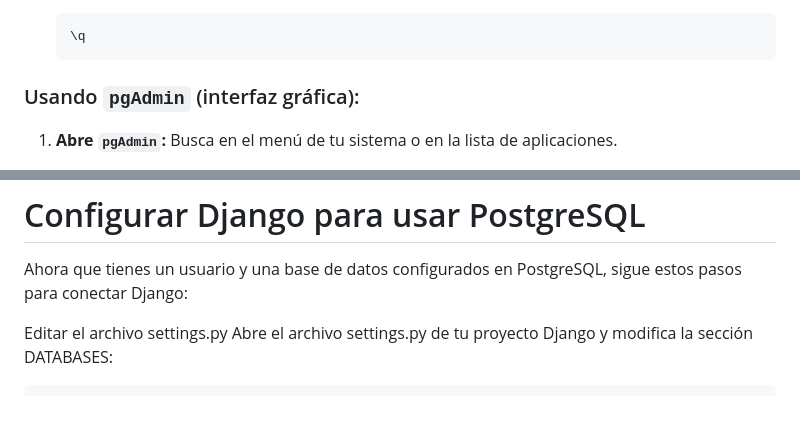
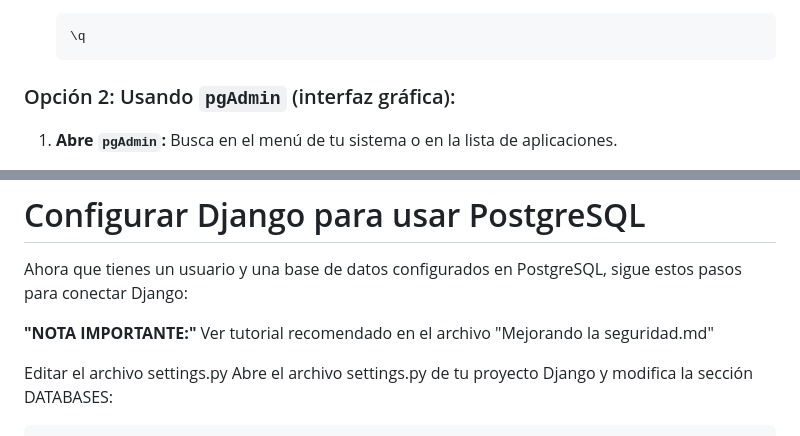
Before and after one commit to okcee/Python3, a Markdown page: Python3-9 Django/3.2 Creando un proyecto PostgreSQL Django copy.md, 2 parts joined by grey strips. Drawn GitHub-style; blank space fills up the shorter version.

````diff
--- a/Python3-9 Django/3.2 Creando un proyecto PostgreSQL Django copy.md
+++ b/Python3-9 Django/3.2 Creando un proyecto PostgreSQL Django copy.md
@@ -90,7 +98,7 @@ Una vez que PostgreSQL está instalado, puedes crear una base de datos y un usua
     \q
     ```
 
-### Usando `pgAdmin` (interfaz gráfica):
+### Opción 2: Usando `pgAdmin` (interfaz gráfica):
 
 1.  **Abre `pgAdmin`:** Busca en el menú de tu sistema o en la lista de aplicaciones.
 
@@ -132,6 +140,8 @@ Con esta configuración, podrás configurar Django para utilizar PostgreSQL como
 
 Ahora que tienes un usuario y una base de datos configurados en PostgreSQL, sigue estos pasos para conectar Django:
 
+**"NOTA IMPORTANTE:"** Ver tutorial recomendado en el archivo "Mejorando la seguridad.md"
+
 Editar el archivo settings.py
 Abre el archivo settings.py de tu proyecto Django y modifica la sección DATABASES:
 
````
Also changed, not shown: other parts of Python3-9 Django/3.2 Creando un proyecto PostgreSQL Django copy.md (+15 -6 lines), Python3-9 Django/3.3 Mejorando la seguridad.md (+4 -0 lines).
